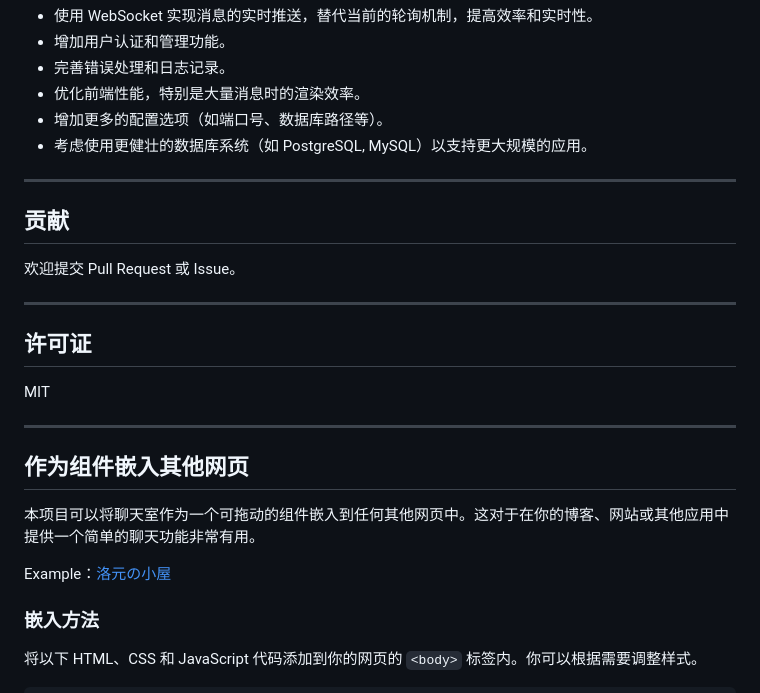
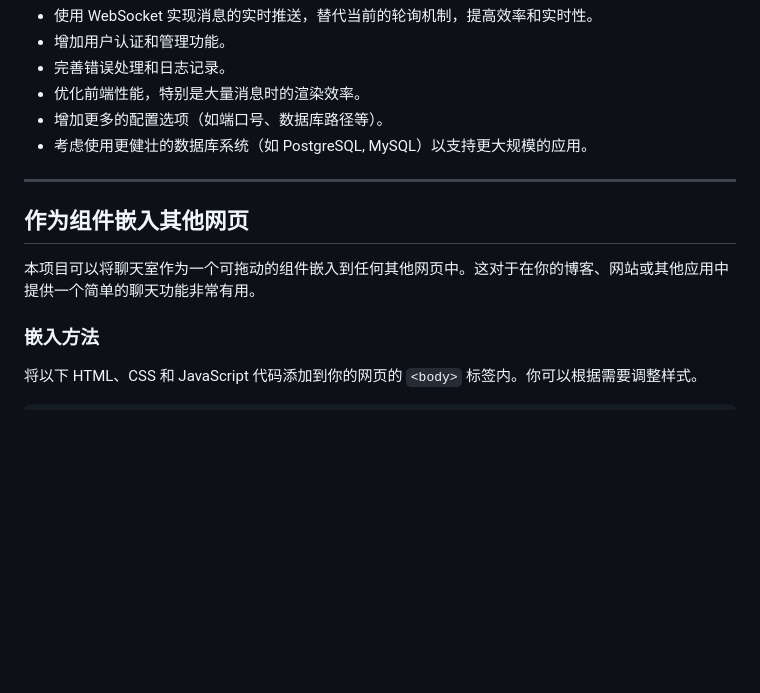
Before and after one commit to baibiying/ChatRoom, a Markdown page: README.md, the part around the change printed below. Drawn GitHub-style; blank space fills up the shorter version.

```diff
--- a/README.md
+++ b/README.md
@@ -102,23 +77,9 @@
 
 ---
 
-## 贡献
-
-欢迎提交 Pull Request 或 Issue。
-
----
-
-## 许可证
-
-MIT
-
----
-
 ## 作为组件嵌入其他网页
 
 本项目可以将聊天室作为一个可拖动的组件嵌入到任何其他网页中。这对于在你的博客、网站或其他应用中提供一个简单的聊天功能非常有用。
-
-Example：[洛元の小屋](https://blog.dimeta.top/)
 
 ### 嵌入方法
 
```
Also changed, not shown: other parts of README.md (+1 -26 lines).
